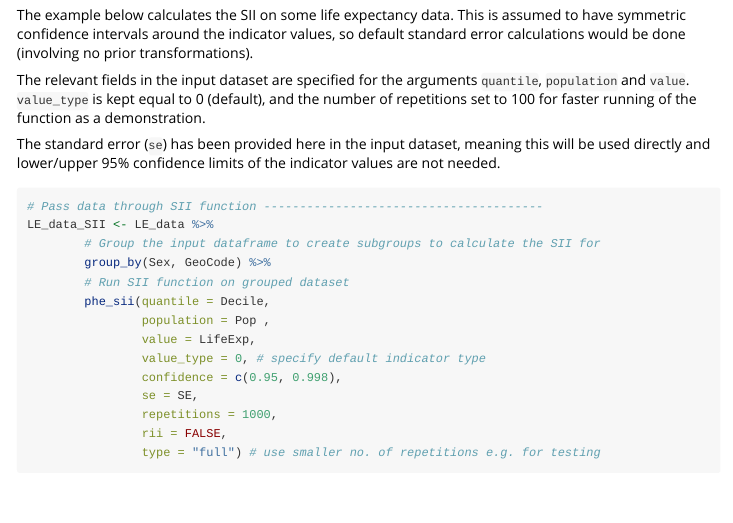
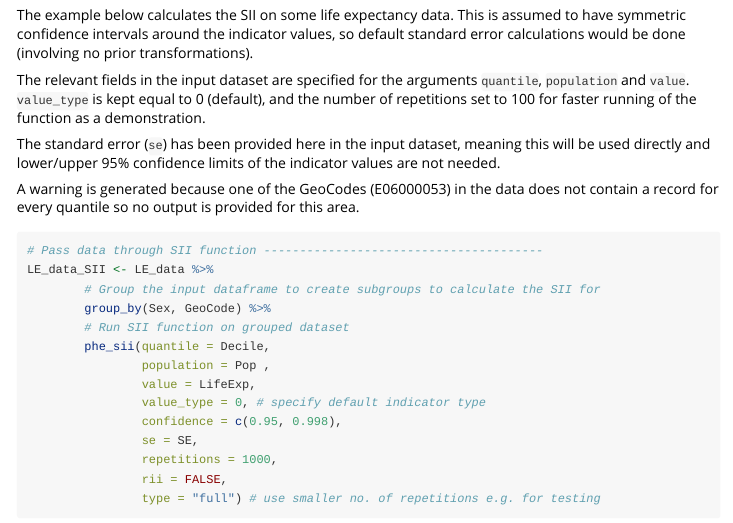
Before and after one commit to ukhsa-collaboration/PHEindicatormethods, an R Markdown document (vignettes/WorkedExamples_phe_sii.Rmd): the page in a window 1100 px wide, from 720 px down. Rendered offline with R 4.5, knitr and Pandoc, with nearby package versions; some code elsewhere in the file could not run offline; common packages that the code uses without loading them are loaded.

Commit message:
Updated for release checks.

````diff
--- a/vignettes/WorkedExamples_phe_sii.Rmd
+++ b/vignettes/WorkedExamples_phe_sii.Rmd
@@ -44,6 +44,8 @@ The example below calculates the SII on some life expectancy data. This is assum
 The relevant fields in the input dataset are specified for the arguments `quantile`, `population` and `value`. `value_type` is kept equal to 0 (default), and the number of repetitions set to 100 for faster running of the function as a demonstration.
 
 The standard error (`se`) has been provided here in the input dataset, meaning this will be used directly and lower/upper 95% confidence limits of the indicator values are not needed.
+
+A warning is generated because one of the GeoCodes (E06000053) in the data does not contain a record for every quantile so no output is provided for this area.
 
 
 ```{r default_example}
````
Also changed, not shown: NEWS.md (+1 -1 lines).
